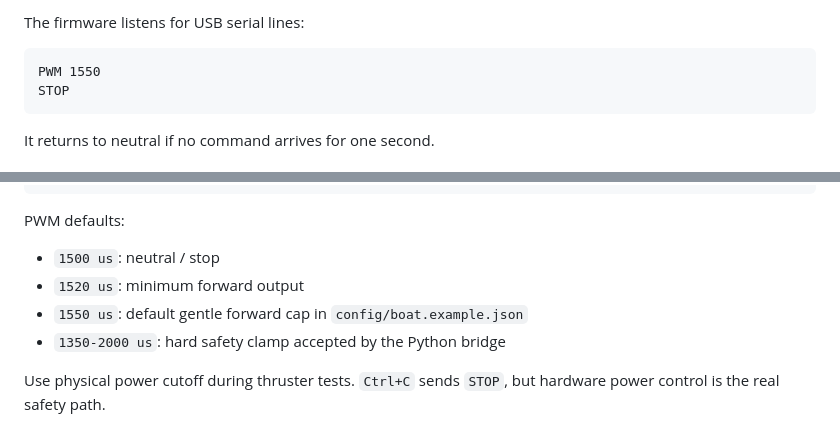
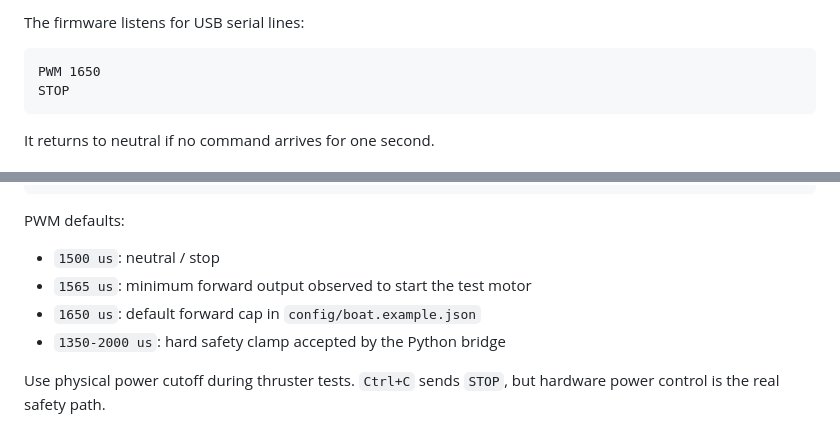
Before and after one commit to armutie/mtr-boat-core, a Markdown page: README.md, 2 parts joined by grey strips. Rendered like a GitHub page.

````diff
--- a/README.md
+++ b/README.md
@@ -48,7 +48,7 @@ Arduino IDE setup:
 The firmware listens for USB serial lines:
 
 ```text
-PWM 1550
+PWM 1650
 STOP
 ```
 
@@ -141,8 +182,8 @@ python3 scripts/run_nav_esp32.py --log
 PWM defaults:
 
 - `1500 us`: neutral / stop
-- `1520 us`: minimum forward output
-- `1550 us`: default gentle forward cap in `config/boat.example.json`
+- `1565 us`: minimum forward output observed to start the test motor
+- `1650 us`: default forward cap in `config/boat.example.json`
 - `1350-2000 us`: hard safety clamp accepted by the Python bridge
 
 Use physical power cutoff during thruster tests. `Ctrl+C` sends `STOP`, but hardware power control is the real safety path.
````
Also changed, not shown: other parts of README.md (+58 -5 lines), NEXT_STEPS_TEMP.md (added, +54 -0 lines).
